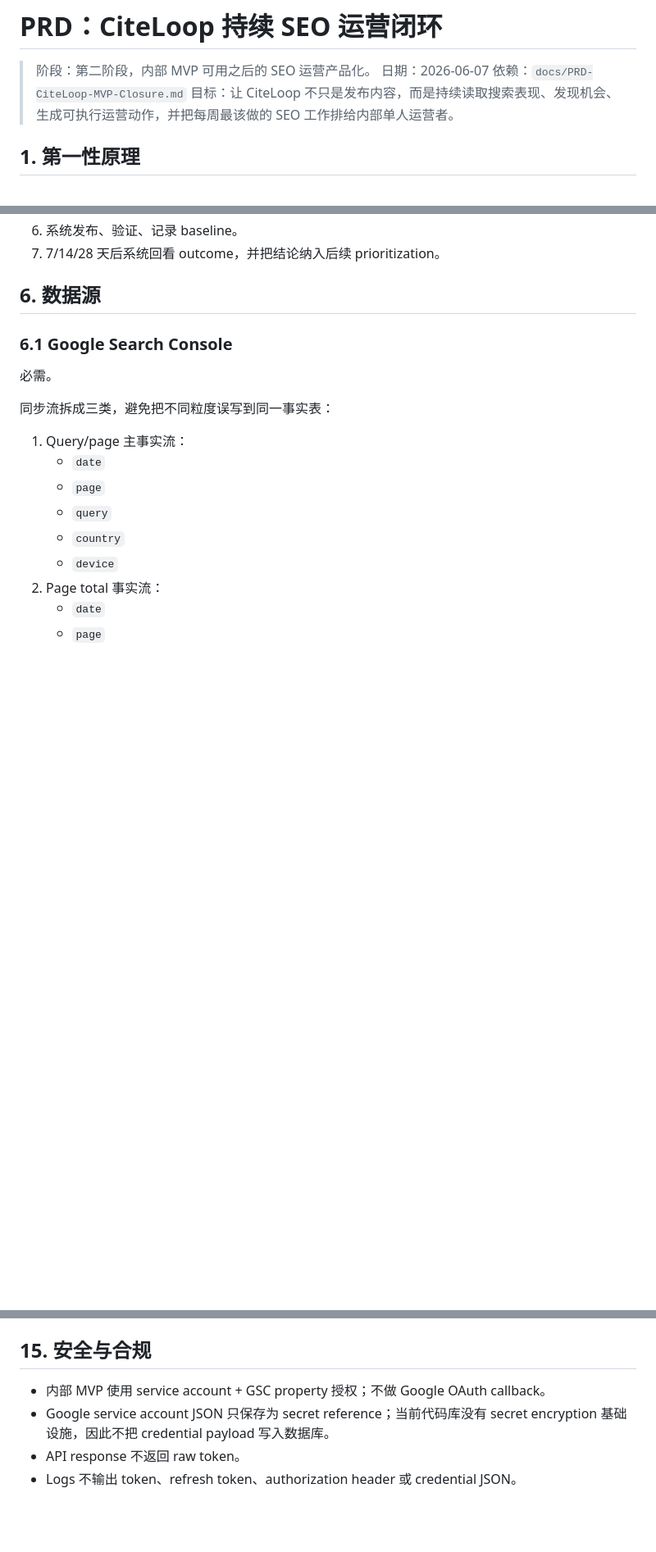
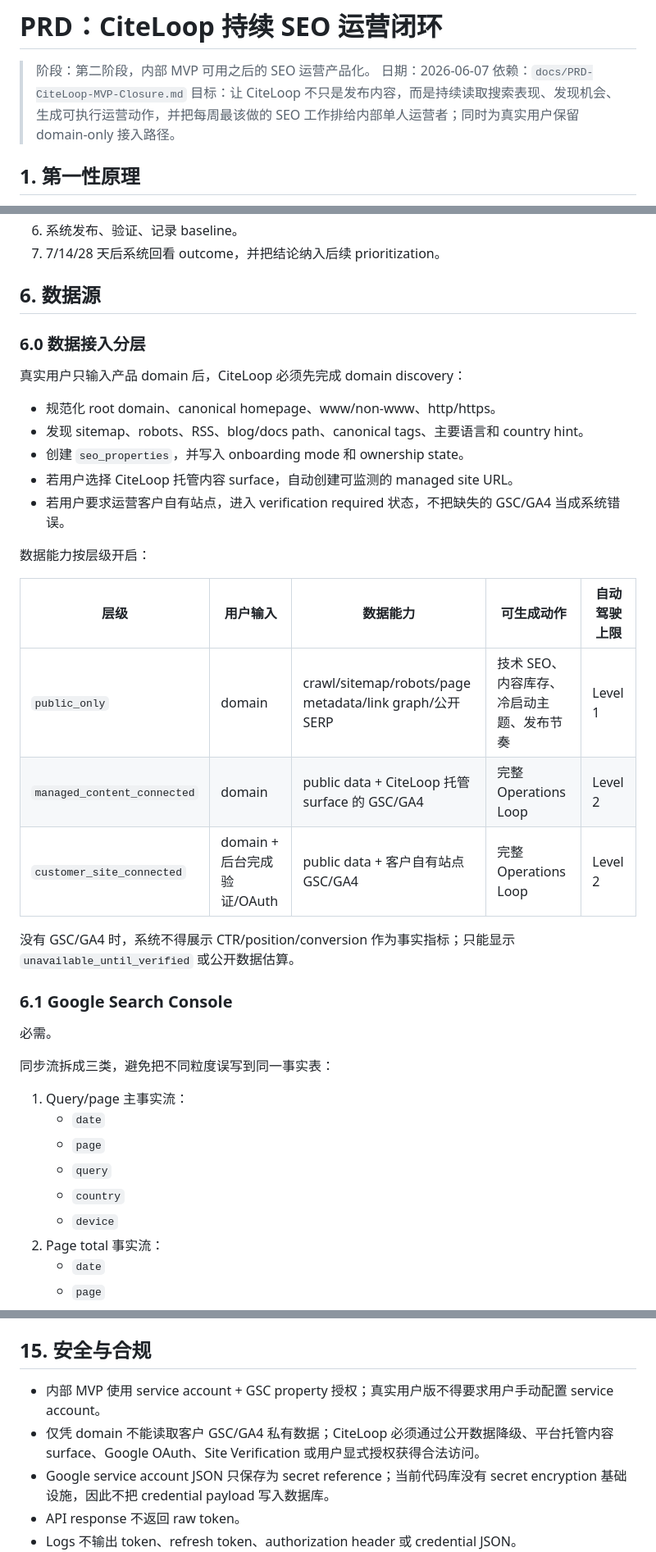
Before and after one commit to bugfreev587/citeloop, a Markdown page: docs/PRD-CiteLoop-SEO-Operations-Loop.md, 3 parts joined by grey strips. Shown at 82% size. Drawn GitHub-style; blank space fills up the shorter version.

```diff
--- a/docs/PRD-CiteLoop-SEO-Operations-Loop.md
+++ b/docs/PRD-CiteLoop-SEO-Operations-Loop.md
@@ -3,7 +3,7 @@
 > 阶段：第二阶段，内部 MVP 可用之后的 SEO 运营产品化。
 > 日期：2026-06-07
 > 依赖：`docs/PRD-CiteLoop-MVP-Closure.md`
-> 目标：让 CiteLoop 不只是发布内容，而是持续读取搜索表现、发现机会、生成可执行运营动作，并把每周最该做的 SEO 工作排给内部单人运营者。
+> 目标：让 CiteLoop 不只是发布内容，而是持续读取搜索表现、发现机会、生成可执行运营动作，并把每周最该做的 SEO 工作排给内部单人运营者；同时为真实用户保留 domain-only 接入路径。
 
 ## 1. 第一性原理
 
@@ -89,6 +98,26 @@ SEO 运营的核心不是“写更多文章”，而是在有限产能下，把
 7. 7/14/28 天后系统回看 outcome，并把结论纳入后续 prioritization。
 
 ## 6. 数据源
+
+### 6.0 数据接入分层
+
+真实用户只输入产品 domain 后，CiteLoop 必须先完成 domain discovery：
+
+- 规范化 root domain、canonical homepage、www/non-www、http/https。
+- 发现 sitemap、robots、RSS、blog/docs path、canonical tags、主要语言和 country hint。
+- 创建 `seo_properties`，并写入 onboarding mode 和 ownership state。
+- 若用户选择 CiteLoop 托管内容 surface，自动创建可监测的 managed site URL。
+- 若用户要求运营客户自有站点，进入 verification required 状态，不把缺失的 GSC/GA4 当成系统错误。
+
+数据能力按层级开启：
+
+| 层级 | 用户输入 | 数据能力 | 可生成动作 | 自动驾驶上限 |
+|---|---|---|---|---|
+| `public_only` | domain | crawl/sitemap/robots/page metadata/link graph/公开 SERP | 技术 SEO、内容库存、冷启动主题、发布节奏 | Level 1 |
+| `managed_content_connected` | domain | public data + CiteLoop 托管 surface 的 GSC/GA4 | 完整 Operations Loop | Level 2 |
+| `customer_site_connected` | domain + 后台完成验证/OAuth | public data + 客户自有站点 GSC/GA4 | 完整 Operations Loop | Level 2 |
+
+没有 GSC/GA4 时，系统不得展示 CTR/position/conversion 作为事实指标；只能显示 `unavailable_until_verified` 或公开数据估算。
 
 ### 6.1 Google Search Console
 
@@ -953,7 +994,8 @@ Brief 同时写入 app 和 notification。
 
 ## 15. 安全与合规
 
-- 内部 MVP 使用 service account + GSC property 授权；不做 Google OAuth callback。
+- 内部 MVP 使用 service account + GSC property 授权；真实用户版不得要求用户手动配置 service account。
+- 仅凭 domain 不能读取客户 GSC/GA4 私有数据；CiteLoop 必须通过公开数据降级、平台托管内容 surface、Google OAuth、Site Verification 或用户显式授权获得合法访问。
 - Google service account JSON 只保存为 secret reference；当前代码库没有 secret encryption 基础设施，因此不把 credential payload 写入数据库。
 - API response 不返回 raw token。
 - Logs 不输出 token、refresh token、authorization header 或 credential JSON。
```
Also changed, not shown: other parts of docs/PRD-CiteLoop-SEO-Operations-Loop.md (+46 -21 lines), docs/PRD-CiteLoop-SEO-Autopilot.md (+10 -1 lines).
